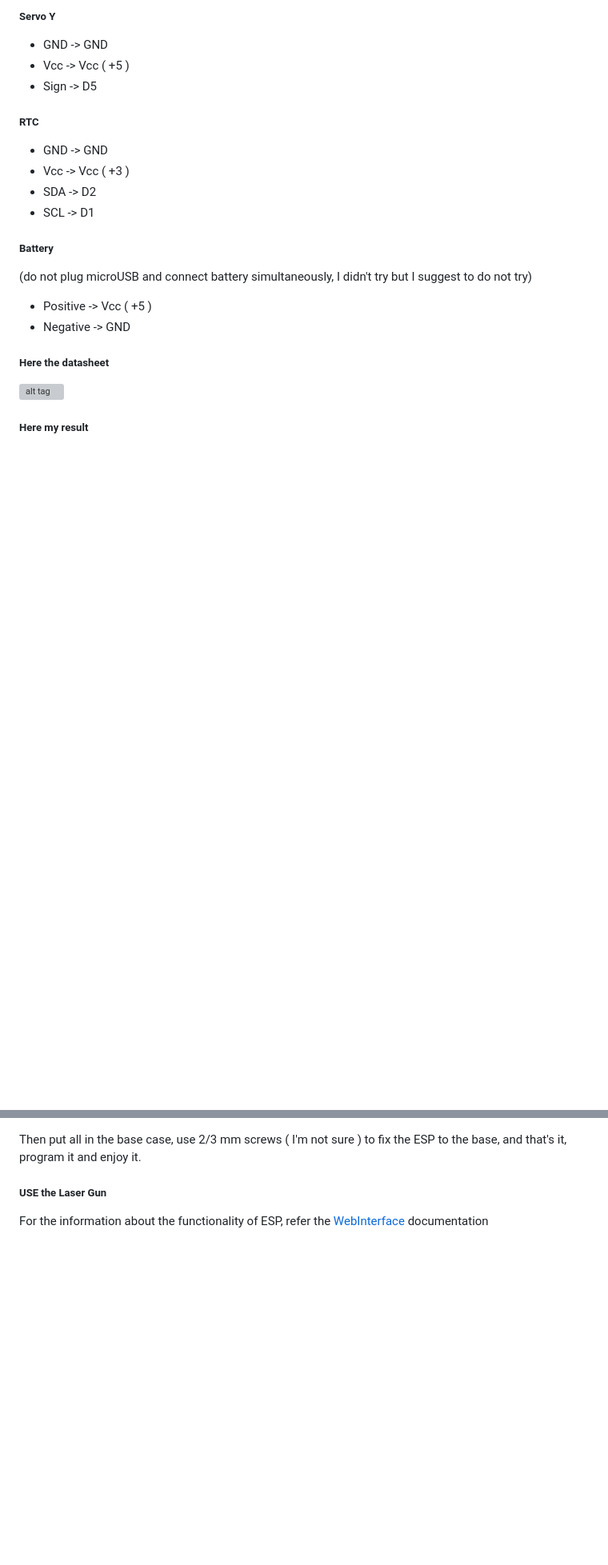
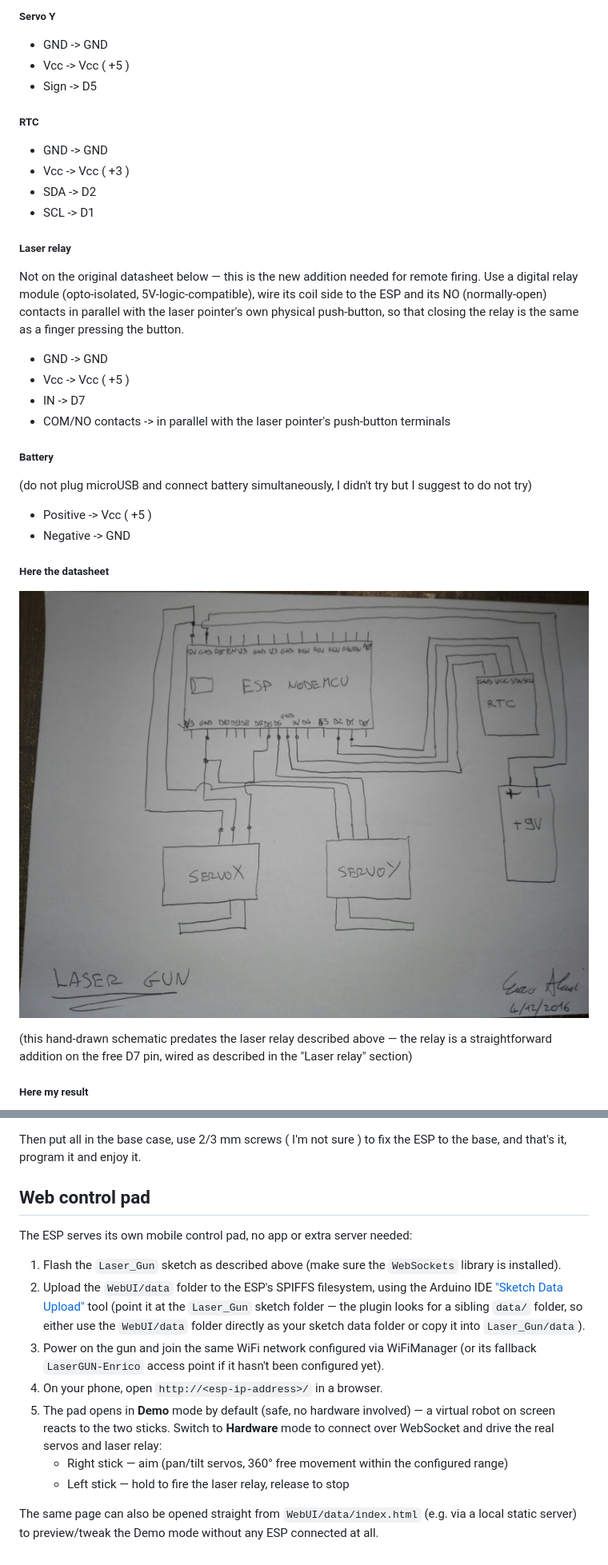
Before and after one commit to tommy-codex/laser-gun-IoT, a Markdown page: README.md, 2 parts joined by grey strips. Shown at 80% size. Rendered like a GitHub page; blank space fills up the shorter version; grey boxes are pictures that could not be loaded.

Commit message:
Update README for laser relay, web control pad, and new repo home
Documents the new laser relay wiring (D7) and the ESP-hosted control
pad setup/upload steps, adds the WebSockets library to the install
list, and repoints the datasheet/example links from the old
enricoaleandri/LaserGun-IoT-driver repo to this one. Drops the
reference to the separate LaserGun-IoT-web repo, since the web UI now
lives here as WebUI/.

```diff
--- a/README.md
+++ b/README.md
@@ -67,6 +70,16 @@ Use this ( I not if is ugly I'm not a painter :D ) datasheet to build the hardwa
 * SDA -> D2
 * SCL -> D1
 
+##### Laser relay
+Not on the original datasheet below — this is the new addition needed for remote firing. Use a
+digital relay module (opto-isolated, 5V-logic-compatible), wire its coil side to the ESP and its
+NO (normally-open) contacts in parallel with the laser pointer's own physical push-button, so that
+closing the relay is the same as a finger pressing the button.
+* GND -> GND
+* Vcc -> Vcc ( +5 )
+* IN  -> D7
+* COM/NO contacts -> in parallel with the laser pointer's push-button terminals
+
 ##### Battery
 (do not plug microUSB and connect battery simultaneously, I didn't try but I suggest to do not try)
 
@@ -74,6 +87,9 @@ Use this ( I not if is ugly I'm not a painter :D ) datasheet to build the hardwa
 * Negative -> GND
 
 ##### Here the datasheet
-![alt tag](https://raw.githubusercontent.com/enricoaleandri/LaserGun-IoT-driver/master/build-datasheet.jpeg)
+![alt tag](https://raw.githubusercontent.com/tommy-codex/laser-gun-IoT/master/build-datasheet.jpeg)
+
+(this hand-drawn schematic predates the laser relay described above — the relay is a straightforward
+addition on the free D7 pin, wired as described in the "Laser relay" section)
 
 ##### Here my result
@@ -83,5 +99,23 @@ Use this ( I not if is ugly I'm not a painter :D ) datasheet to build the hardwa
 Then put all in the base case, use 2/3 mm screws ( I'm not sure ) to fix the ESP to the base, and that's it, program it and enjoy it.
 
 
-##### USE the Laser Gun
-For the information about the functionality of ESP, refer the [WebInterface](https://github.com/enricoaleandri/LaserGun-IoT-web) documentation
+## Web control pad
+
+The ESP serves its own mobile control pad, no app or extra server needed:
+
+1. Flash the `Laser_Gun` sketch as described above (make sure the `WebSockets` library is installed).
+2. Upload the `WebUI/data` folder to the ESP's SPIFFS filesystem, using the Arduino IDE
+   ["Sketch Data Upload"](https://github.com/esp8266/arduino-esp8266fs-plugin) tool (point it at the
+   `Laser_Gun` sketch folder — the plugin looks for a sibling `data/` folder, so either use the
+   `WebUI/data` folder directly as your sketch data folder or copy it into `Laser_Gun/data`).
+3. Power on the gun and join the same WiFi network configured via WiFiManager (or its fallback
+   `LaserGUN-Enrico` access point if it hasn't been configured yet).
+4. On your phone, open `http://<esp-ip-address>/` in a browser.
+5. The pad opens in **Demo** mode by default (safe, no hardware involved) — a virtual robot on
+   screen reacts to the two sticks. Switch to **Hardware** mode to connect over WebSocket and
+   drive the real servos and laser relay:
+   * Right stick — aim (pan/tilt servos, 360° free movement within the configured range)
+   * Left stick — hold to fire the laser relay, release to stop
+
+The same page can also be opened straight from `WebUI/data/index.html` (e.g. via a local static
+server) to preview/tweak the Demo mode without any ESP connected at all.
```
Also changed, not shown: other parts of README.md (+8 -5 lines).
